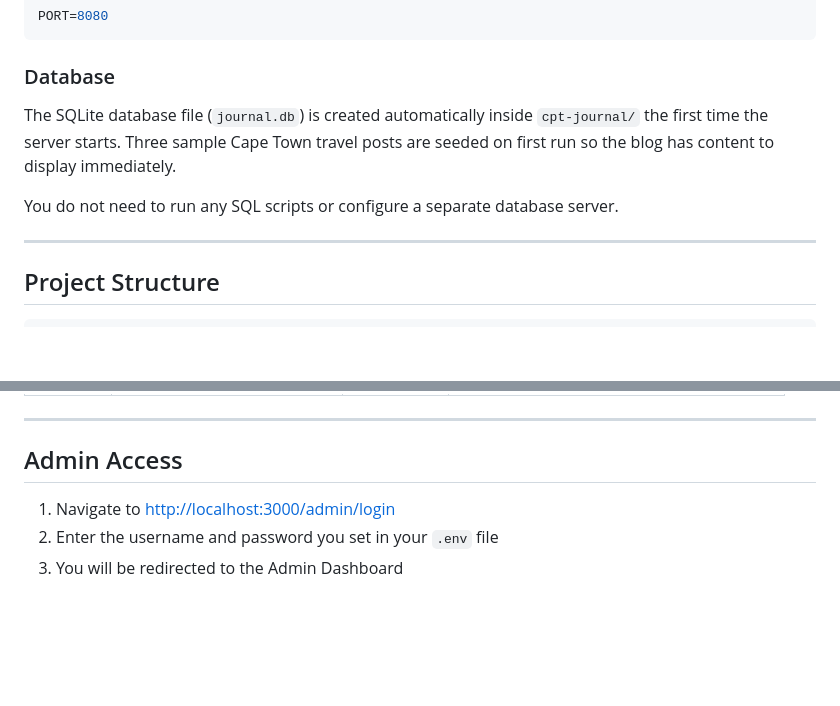
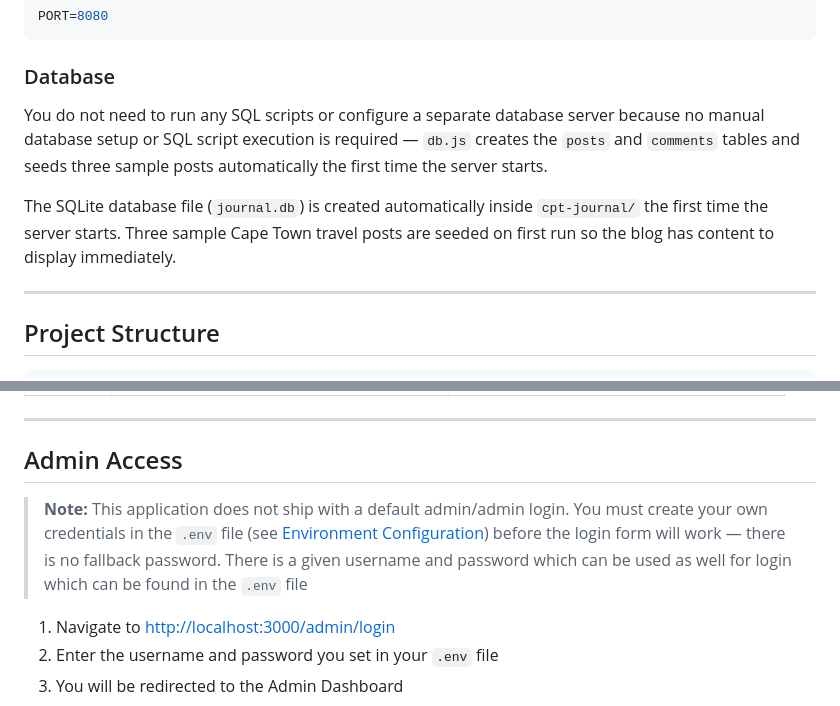
Before and after one commit to jihaadM/Task2-getting-started-with-web-programmingCPTJournal, a Markdown page: README.md, 2 parts joined by grey strips. Drawn GitHub-style; blank space fills up the shorter version.

Commit message:
docs: update README.md to clarify database setup and admin login requirements

```diff
--- a/README.md
+++ b/README.md
@@ -195,9 +195,11 @@ PORT=8080
 
 ### Database
 
+
+You do not need to run any SQL scripts or configure a separate database server because no manual database setup or SQL script execution is required — `db.js` creates the `posts` and `comments` tables and seeds three sample posts automatically the first time the server starts.
+
 The SQLite database file (`journal.db`) is created automatically inside `cpt-journal/` the first time the server starts. Three sample Cape Town travel posts are seeded on first run so the blog has content to display immediately.
 
-You do not need to run any SQL scripts or configure a separate database server.
 
 ---
 
@@ -262,6 +264,8 @@ Task2-getting-started-with-web-programmingCPTJournal/
 ---
 
 ## Admin Access
+
+> **Note:** This application does not ship with a default admin/admin login. You must create your own credentials in the `.env` file (see [Environment Configuration](#environment-configuration)) before the login form will work — there is no fallback password. There is a given username and password which can be used as well for login which can be found in the `.env` file
 
 1. Navigate to [http://localhost:3000/admin/login](http://localhost:3000/admin/login)
 2. Enter the username and password you set in your `.env` file
```
